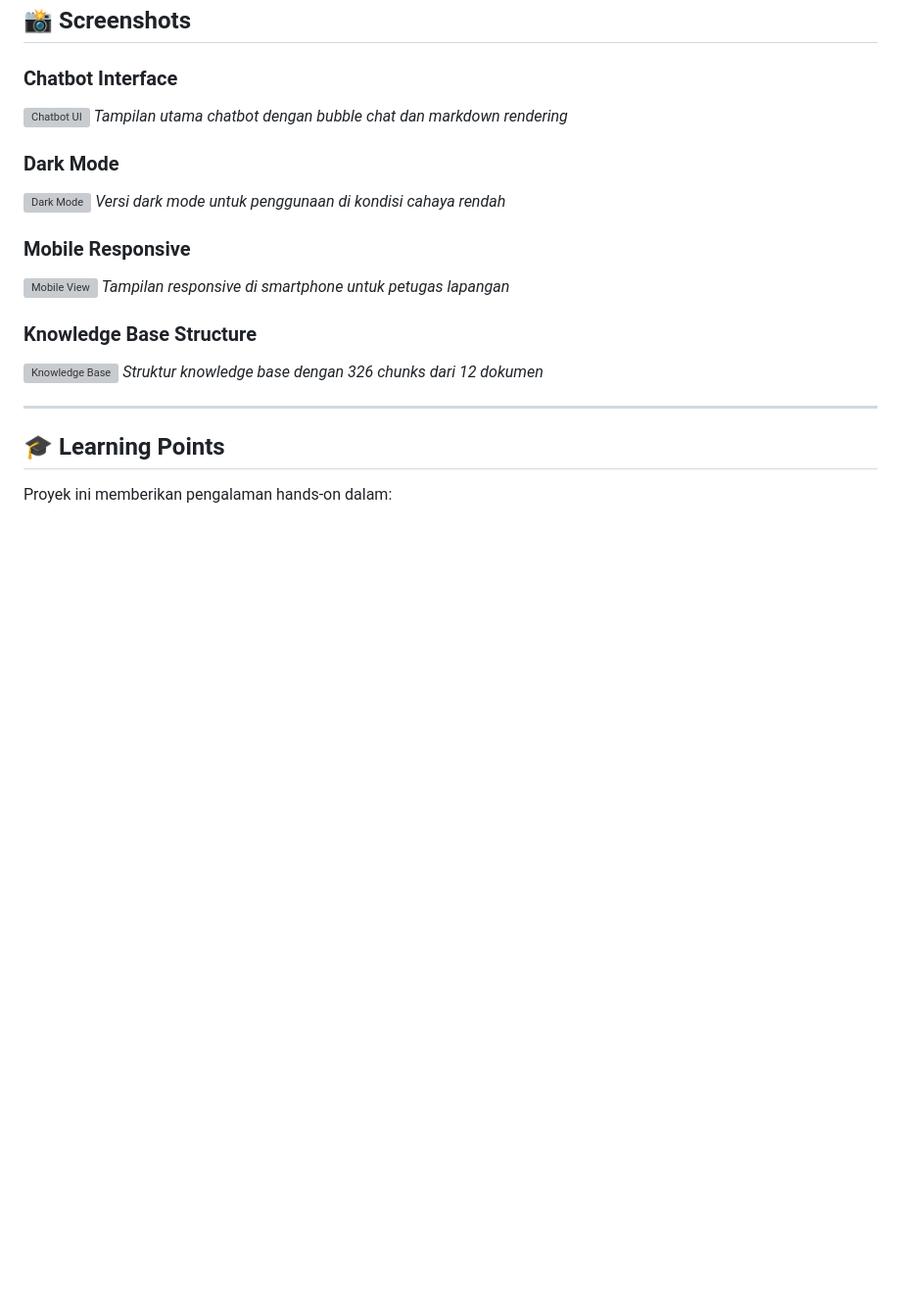
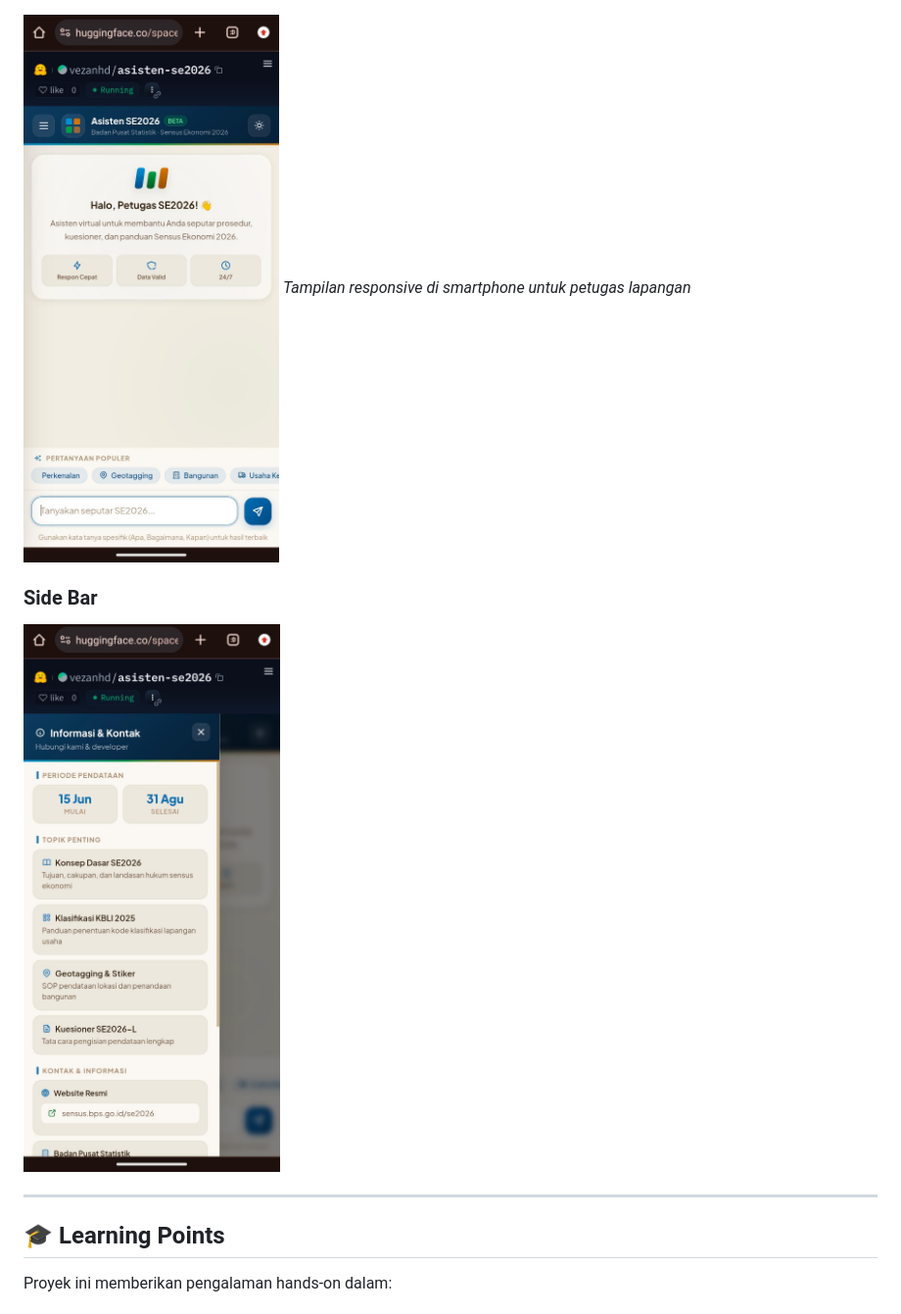
Before and after one commit to vezanhd/chatbot-se2026, a Markdown page: README.md, the part around the change. Shown at 98% size. Drawn GitHub-style; pictures changed too: assets/mobile-view.png (added), assets/side-bar.png (added); blank space fills up the shorter version; grey boxes are pictures that could not be loaded.

```diff
--- a/README.md
+++ b/README.md
@@ -401,9 +401,8 @@ Bersihkan conversation history untuk session tertentu.
 ![Mobile View](assets/mobile-view.png)
 *Tampilan responsive di smartphone untuk petugas lapangan*
 
-### Knowledge Base Structure
-![Knowledge Base](assets/knowledge-base.png)
-*Struktur knowledge base dengan 326 chunks dari 12 dokumen*
+### Side Bar
+![Side Bar](assets/side-bar.png)
 
 ---
 
```
Also changed, not shown: assets/chatbot-ui.png (added), assets/dark-mode.png (added).
